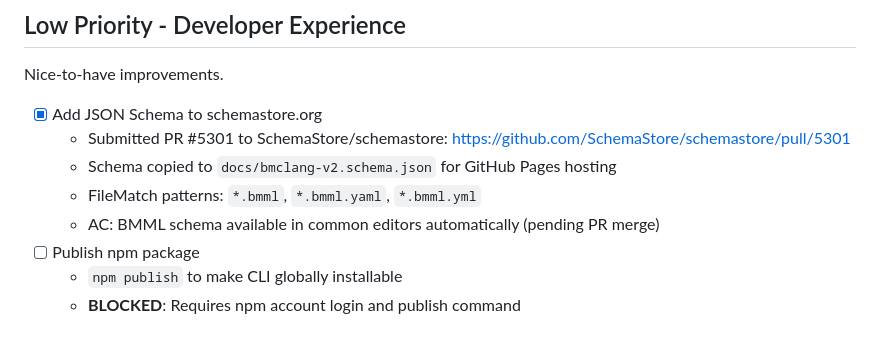
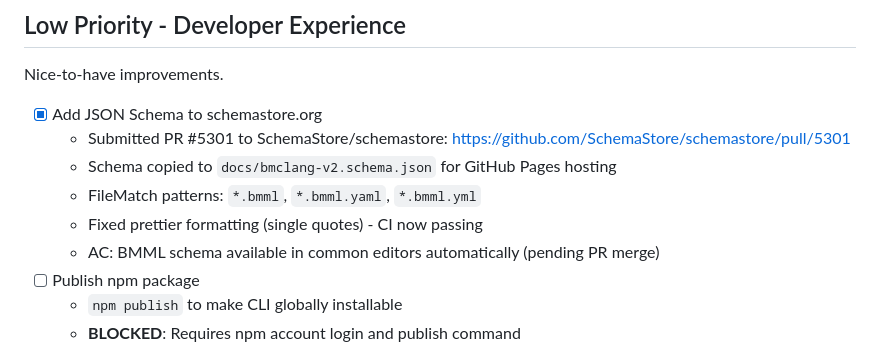
Before and after one commit to hiasinho/bmml, a Markdown page: IMPLEMENTATION_PLAN.md, the part around the change. GitHub-like rendering.

Commit message:
docs: update plan with schemastore PR fix
Fixed prettier formatting issues in SchemaStore PR #5301 by converting
double quotes to single quotes in YAML test files. CI now passing.

Co-Authored-By: Claude Opus 4.5 <noreply@anthropic.com>

```diff
--- a/IMPLEMENTATION_PLAN.md
+++ b/IMPLEMENTATION_PLAN.md
@@ -176,6 +176,7 @@ Nice-to-have improvements.
   - Submitted PR #5301 to SchemaStore/schemastore: https://github.com/SchemaStore/schemastore/pull/5301
   - Schema copied to `docs/bmclang-v2.schema.json` for GitHub Pages hosting
   - FileMatch patterns: `*.bmml`, `*.bmml.yaml`, `*.bmml.yml`
+  - Fixed prettier formatting (single quotes) - CI now passing
   - AC: BMML schema available in common editors automatically (pending PR merge)
 - [ ] Publish npm package
   - `npm publish` to make CLI globally installable
```
